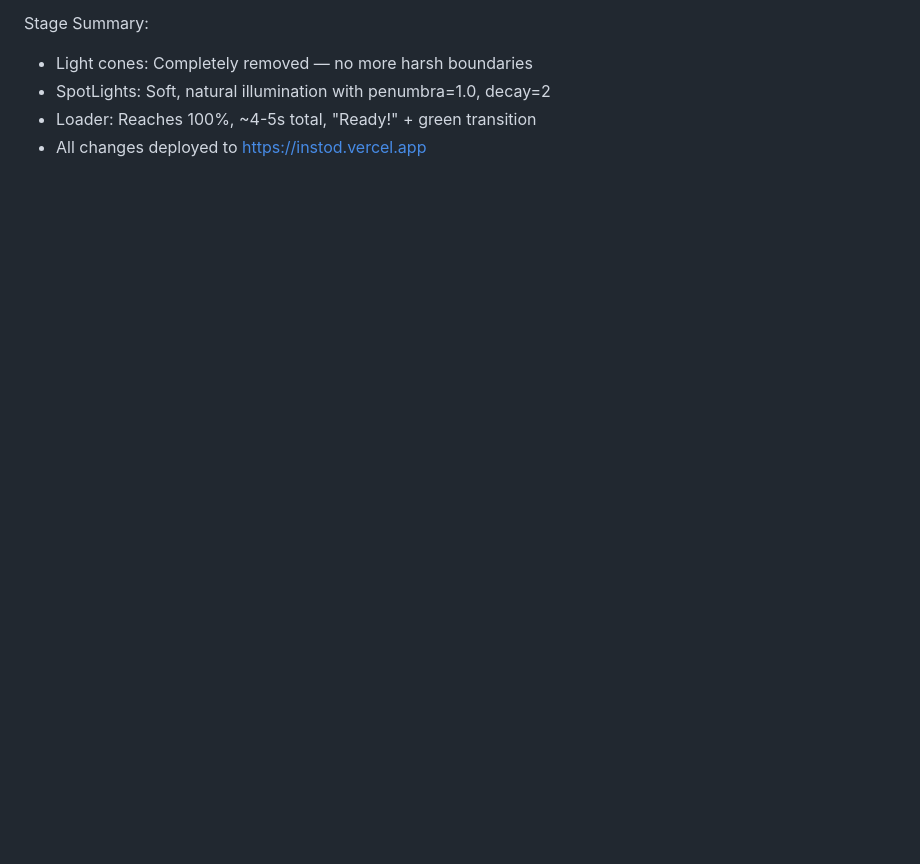
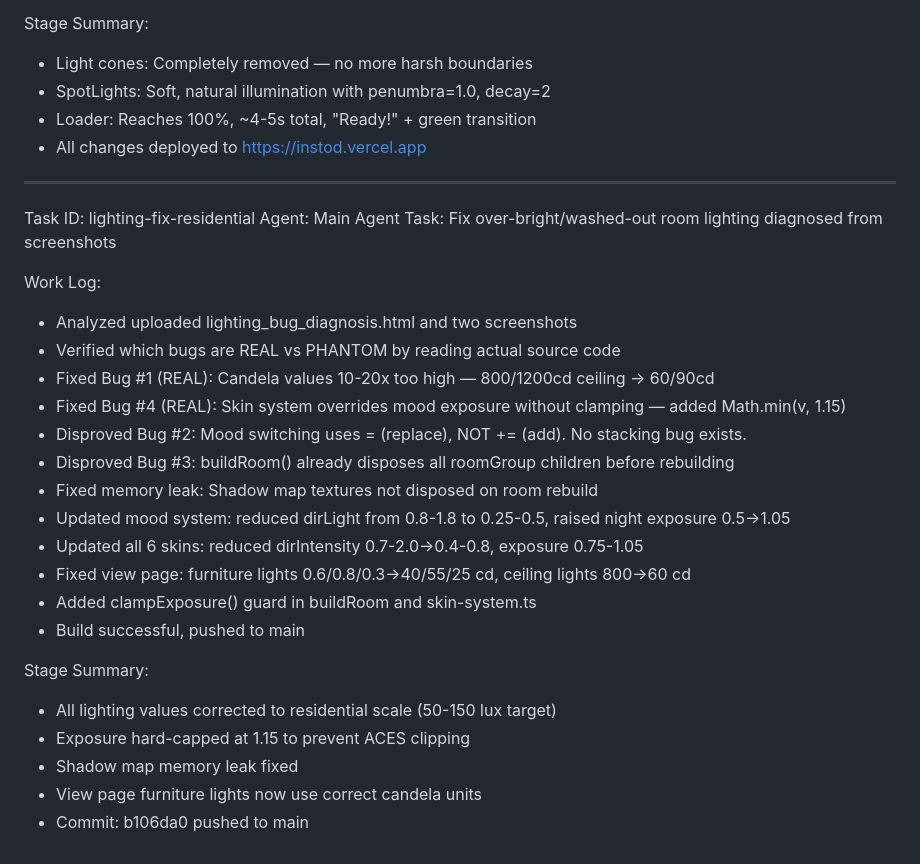
Before and after one commit to Coder09w/interior-studio, a Markdown page: worklog.md, the part around the change. Drawn GitHub-style; blank space fills up the shorter version.

Commit message:
e52415f6-c860-4ed2-a0d6-a34242e06f28

```diff
--- a/worklog.md
+++ b/worklog.md
@@ -351,3 +351,28 @@ Stage Summary:
 - SpotLights: Soft, natural illumination with penumbra=1.0, decay=2
 - Loader: Reaches 100%, ~4-5s total, "Ready!" + green transition
 - All changes deployed to https://instod.vercel.app
+---
+Task ID: lighting-fix-residential
+Agent: Main Agent
+Task: Fix over-bright/washed-out room lighting diagnosed from screenshots
+
+Work Log:
+- Analyzed uploaded lighting_bug_diagnosis.html and two screenshots
+- Verified which bugs are REAL vs PHANTOM by reading actual source code
+- Fixed Bug #1 (REAL): Candela values 10-20x too high — 800/1200cd ceiling → 60/90cd
+- Fixed Bug #4 (REAL): Skin system overrides mood exposure without clamping — added Math.min(v, 1.15)
+- Disproved Bug #2: Mood switching uses = (replace), NOT += (add). No stacking bug exists.
+- Disproved Bug #3: buildRoom() already disposes all roomGroup children before rebuilding
+- Fixed memory leak: Shadow map textures not disposed on room rebuild
+- Updated mood system: reduced dirLight from 0.8-1.8 to 0.25-0.5, raised night exposure 0.5→1.05
+- Updated all 6 skins: reduced dirIntensity 0.7-2.0→0.4-0.8, exposure 0.75-1.05
+- Fixed view page: furniture lights 0.6/0.8/0.3→40/55/25 cd, ceiling lights 800→60 cd
+- Added clampExposure() guard in buildRoom and skin-system.ts
+- Build successful, pushed to main
+
+Stage Summary:
+- All lighting values corrected to residential scale (50-150 lux target)
+- Exposure hard-capped at 1.15 to prevent ACES clipping
+- Shadow map memory leak fixed
+- View page furniture lights now use correct candela units
+- Commit: b106da0 pushed to main
```
